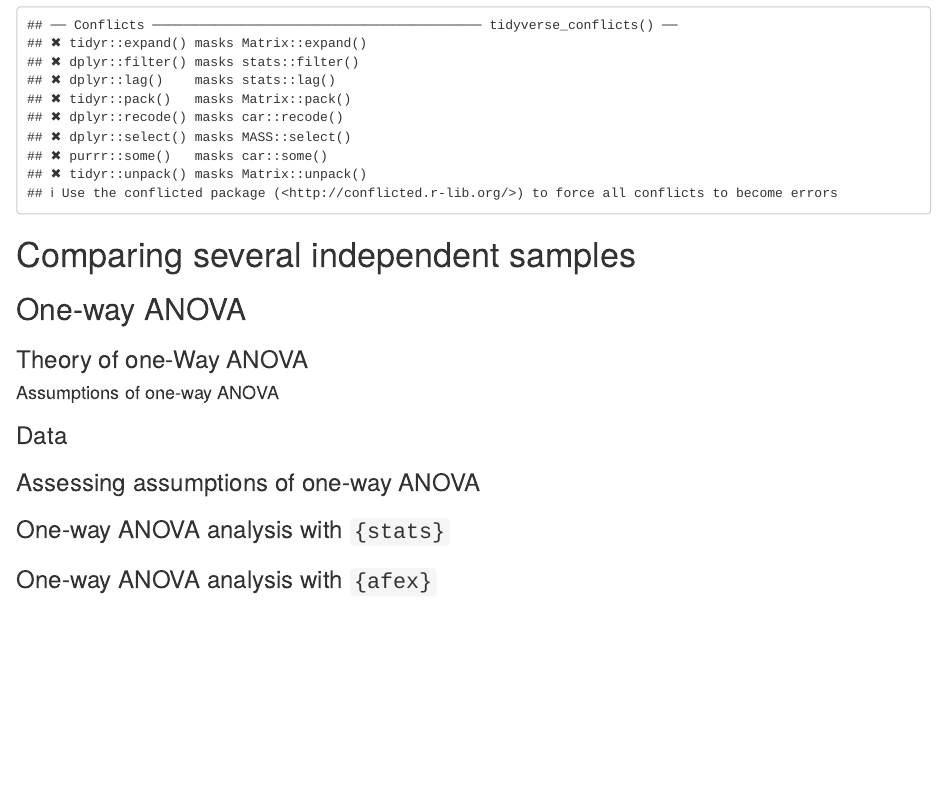
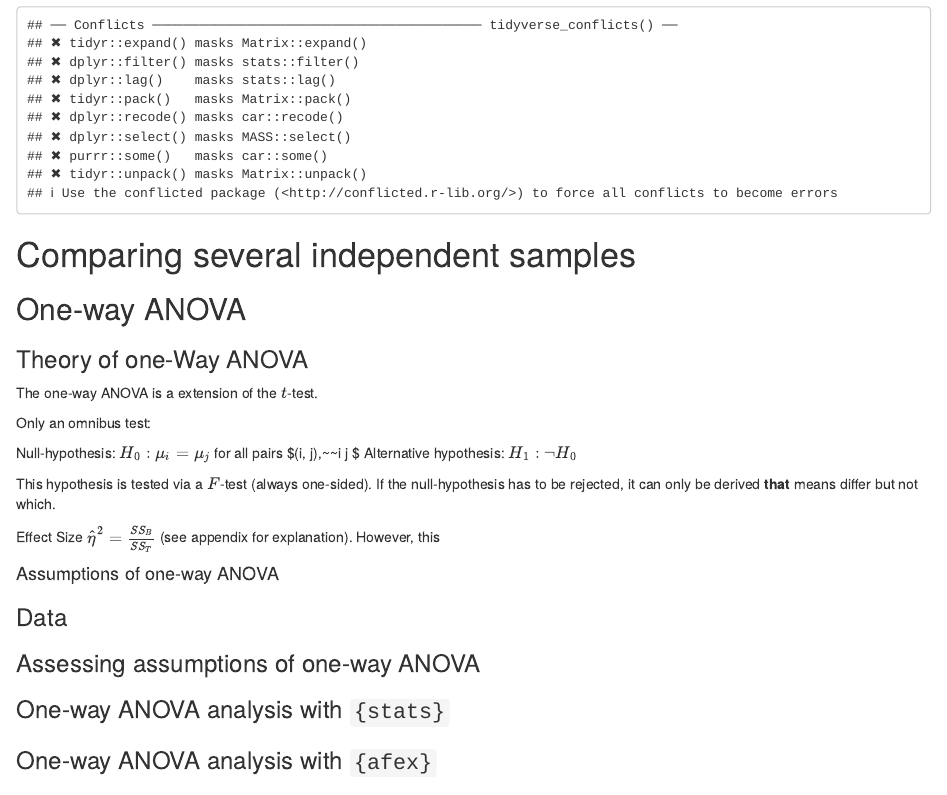
Before and after one commit to fjesser/statistical-analyses, an R Markdown document (Comparing_Means/1_Comparing_Means_Parametric_ANOVA.Rmd): the page in a window 1100 px wide, from 3270 px down. Rendered offline with R 4.5, knitr and Pandoc, with nearby package versions.

Commit message:
ANOVA: Add theory of one-way ANOVA

```diff
--- a/Comparing_Means/1_Comparing_Means_Parametric_ANOVA.Rmd
+++ b/Comparing_Means/1_Comparing_Means_Parametric_ANOVA.Rmd
@@ -130,6 +130,16 @@ library(tidyverse) # data wrangling and plotting
 
 ### Theory of one-Way ANOVA
 
+The one-way ANOVA is a extension of the $t$-test.
+
+Only an omnibus test:
+
+Null-hypothesis: $H_0: \mu_i = \mu_j$ for all pairs \$(i, j),\~\~i \neq j \$ Alternative hypothesis: $H_1: \neg H_0$
+
+This hypothesis is tested via a $F$-test (always one-sided). If the null-hypothesis has to be rejected, it can only be derived **that** means differ but not which.
+
+Effect Size $\hat{\eta}^2 = \frac{SS_B}{SS_T}$ (see appendix for explanation). However, this
+
 #### Assumptions of one-way ANOVA
 
 ### Data
```
